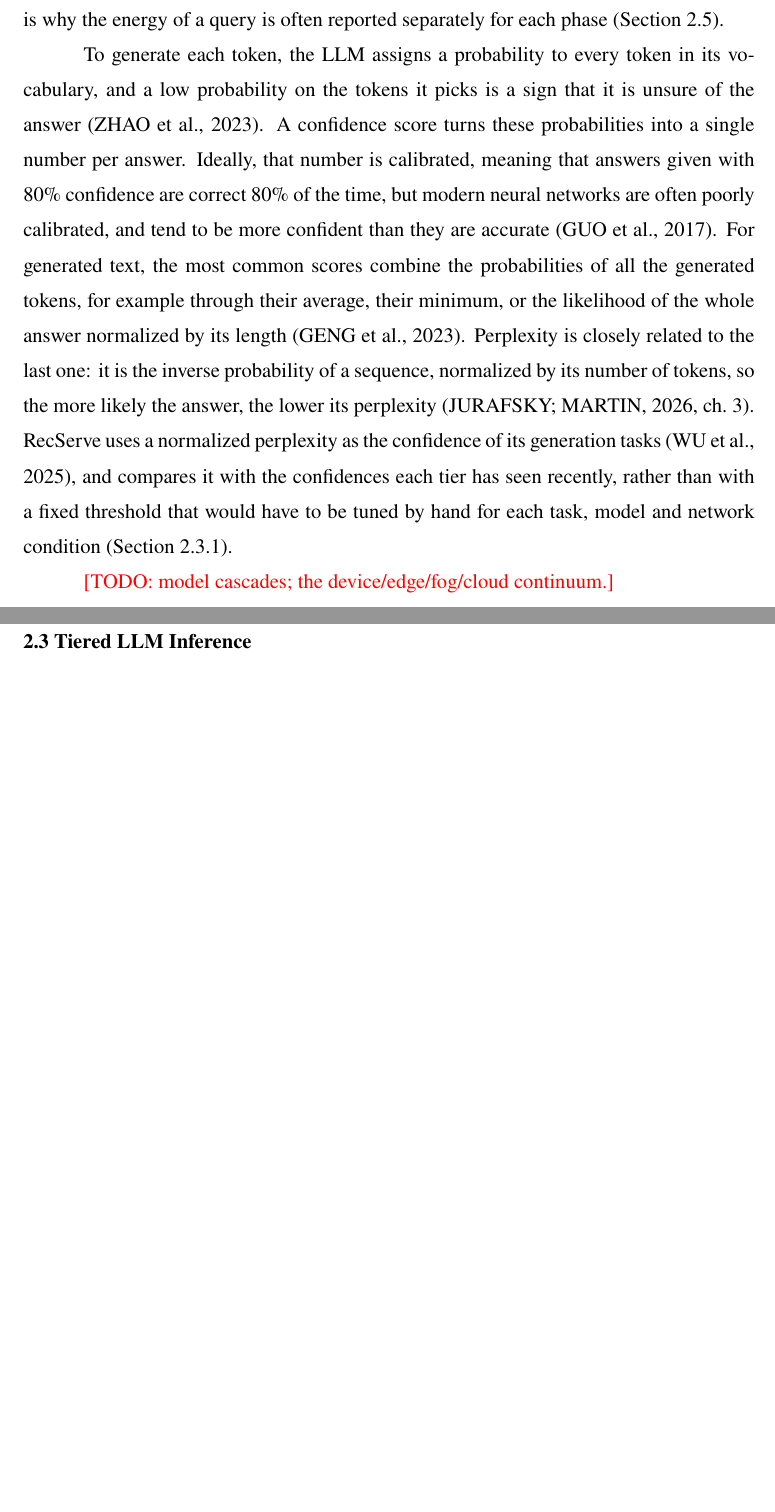
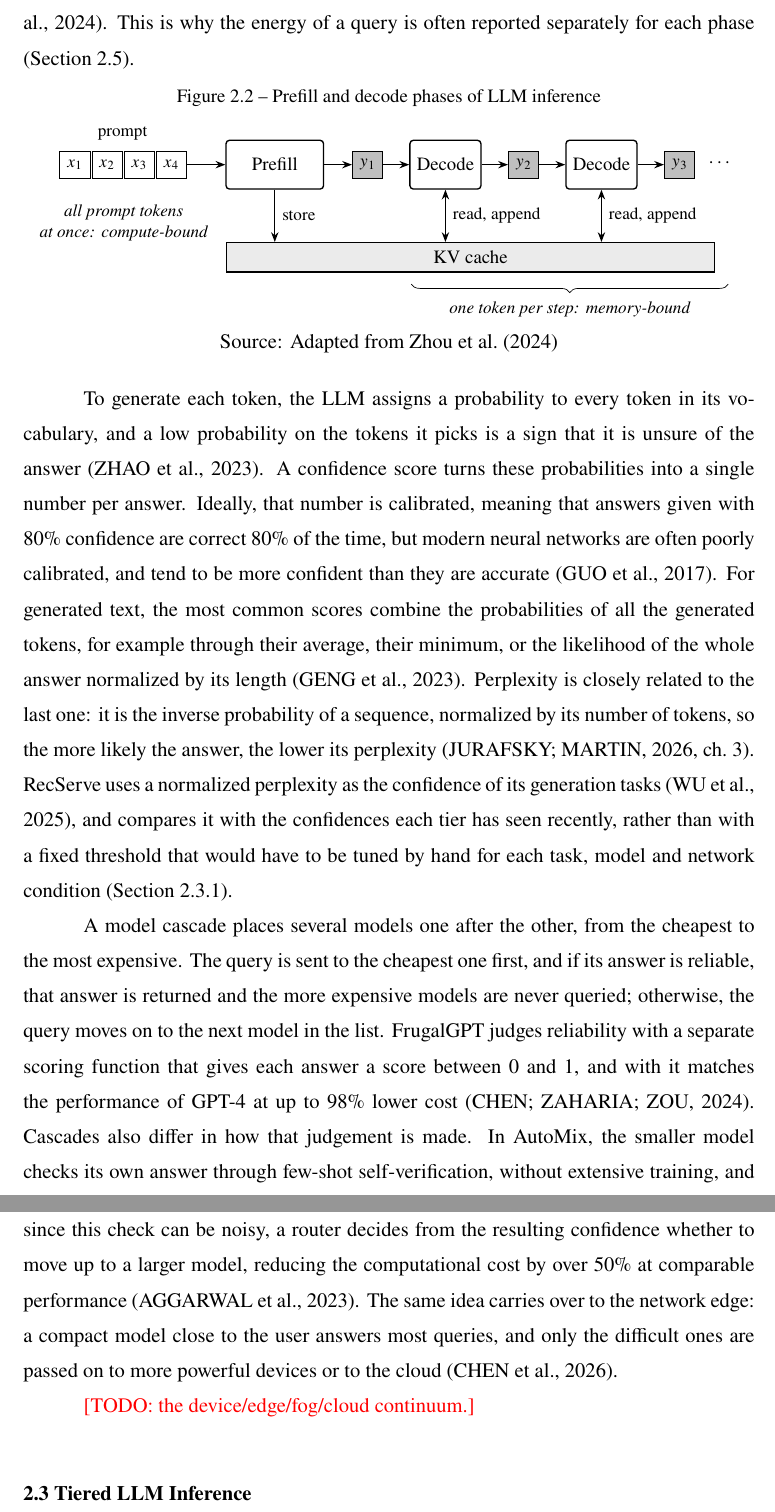
Before and after one commit to diegohommer/tcc-offloading-ai-edge, a LaTeX thesis (thesis/latex/tcc.tex, which reads thesis/latex/figures/prefill_decode.tex): two parts of pages 13 and 14 of 20 before the commit and two parts of pages 14 and 15 of 21 after it, joined at a grey line, cut so that both start at the same text, the shorter picture padded with empty space. Compiled offline with pdfLaTeX.

Commit message:
docs(thesis): add the cascade paragraph and the first three figures
Section 2.2 gains the model-cascade paragraph: FrugalGPT's cheapest-first
order and scoring function, AutoMix's self-verification, and cascades at
the network edge. Each claim was checked against its page; FrugalGPT
orders models by cost, not size, and the wording follows that.

Three figures, each with its caption above and its source line below:
- 2.1, downstream broadcast and upstream TDMA in a PON, drawn in TikZ and
  adapted from a public-domain Wikimedia diagram (Roonie.02, 2013);
- 2.2, the prefill and decode phases, drawn in TikZ and adapted from Zhou
  et al. (2024), whose arXiv license does not allow reuse;
- 2.3, Pakpahan and Hwang's tiered continuum, reused as published under
  its CC BY 4.0 license.

Adds AutoMix and the Roonie.02 diagram to the bibliography, and TikZ to
the preamble.

Co-Authored-By: Claude Opus 5.5 <noreply@anthropic.com>

```diff
--- /dev/null
+++ b/thesis/latex/figures/prefill_decode.tex
@@ -0,0 +1,51 @@
+% The prefill and decode phases of LLM inference (Section 2.2).
+% Adapted from Zhou et al. (2024), Fig. 2; drawn by the author.
+\begin{tikzpicture}[
+    font=\small,
+    tok/.style={draw, minimum width=0.62cm, minimum height=0.55cm,
+                inner sep=0pt, font=\footnotesize},
+    gen/.style={tok, fill=black!25},
+    stage/.style={draw, thick, rounded corners=2pt, minimum height=1.0cm,
+                  align=center, fill=white},
+    cache/.style={draw, thick, fill=black!8, minimum height=0.6cm},
+    flow/.style={-{Stealth[length=2mm]}, thick},
+    note/.style={font=\footnotesize\itshape, align=center}
+  ]
+
+  % prompt tokens, processed together
+  \foreach \k in {1,...,4} { \node[tok] (x\k) at (\k*0.66-0.66,0) {$x_{\k}$}; }
+  \node[font=\footnotesize, above=2pt of x2.north east] {prompt};
+
+  \node[stage, minimum width=2.0cm] (pre) at (4.1,0) {Prefill};
+  \draw[flow] (x4.east) -- (pre.west);
+  \node[gen] (y1) at (6.0,0) {$y_{1}$};
+  \draw[flow] (pre.east) -- (y1.west);
+
+  % decode steps, one token each
+  \node[stage, minimum width=1.4cm] (d1) at (7.6,0) {Decode};
+  \node[gen] (y2) at (9.2,0) {$y_{2}$};
+  \node[stage, minimum width=1.4cm] (d2) at (10.8,0) {Decode};
+  \node[gen] (y3) at (12.4,0) {$y_{3}$};
+  \node at (13.25,0) {$\cdots$};
+  \draw[flow] (y1.east) -- (d1.west);
+  \draw[flow] (d1.east) -- (y2.west);
+  \draw[flow] (y2.east) -- (d2.west);
+  \draw[flow] (d2.east) -- (y3.west);
+
+  % the KV cache under both phases
+  \node[cache, minimum width=10.0cm, anchor=west] (kv) at (3.1,-1.9) {KV cache};
+  \draw[flow] (pre.south) -- (pre.south |- kv.north)
+    node[midway, right, font=\footnotesize] {store};
+  \draw[{Stealth[length=2mm]}-{Stealth[length=2mm]}, thick]
+    (d1.south) -- (d1.south |- kv.north)
+    node[midway, right, font=\footnotesize] {read, append};
+  \draw[{Stealth[length=2mm]}-{Stealth[length=2mm]}, thick]
+    (d2.south) -- (d2.south |- kv.north)
+    node[midway, right, font=\footnotesize] {read, append};
+
+  % what bounds each phase
+  \node[note] at (1.0,-1.2) {all prompt tokens\\at once: compute-bound};
+  \draw[decorate, decoration={brace, amplitude=5pt, mirror}]
+    (6.9,-2.45) -- (13.4,-2.45)
+    node[midway, below=6pt, note] {one token per step: memory-bound};
+\end{tikzpicture}
--- a/thesis/latex/tcc.tex
+++ b/thesis/latex/tcc.tex
@@ -22,6 +22,8 @@
 \usepackage{graphicx}
 \usepackage{amsmath}
 \usepackage{xcolor}
+\usepackage{tikz}
+\usetikzlibrary{positioning,arrows.meta,decorations.pathreplacing,calc}
 % Marks unfinished text in red; remove every \todo before submission.
 \newcommand{\todo}[1]{\textcolor{red}{[TODO: #1]}}
 
@@ -247,3 +261,11 @@ is often reported separately for each phase (Section~\ref{sec:metrics}).
+\begin{figure}[htb]
+  \centering
+  \caption{Prefill and decode phases of LLM inference}
+  \label{fig:prefill-decode}
+  \vspace{6pt}
+  \input{figures/prefill_decode}
+  \legend{Source: Adapted from \citeonline{zhou2024survey}}
+\end{figure}
 
 To generate each token, the LLM assigns a probability to every token in its vocabulary,
 and a low probability on the tokens it picks is a sign that it is unsure of the
@@ -262,7 +284,21 @@ tasks~\cite{wu2025recserve}, and compares it with the confidences each tier has
 recently, rather than with a fixed threshold that would have to be tuned by hand for each
 task, model and network condition (Section~\ref{sec:recserve}).
 
-\todo{model cascades; the device/edge/fog/cloud continuum.}
+A model cascade places several models one after the other, from the cheapest to the most
+expensive. The query is sent to the cheapest one first, and if its answer is reliable,
+that answer is returned and the more expensive models are never queried; otherwise, the query moves on to the next model
+in the list. FrugalGPT judges reliability with a separate scoring function that gives
+each answer a score between 0 and 1, and with it matches the performance of GPT-4 at up
+to 98\% lower cost~\cite{chen2024frugalgpt}. Cascades also differ in how that
+judgement is made. In AutoMix, the smaller model checks its own answer through few-shot
+self-verification, without extensive training, and since this check can be noisy, a
+router decides from the resulting confidence whether to move up to a larger model,
+reducing the computational cost by over 50\% at comparable
+performance~\cite{aggarwal2023automix}. The same idea carries over to the network edge:
+a compact model close to the user answers most queries, and only the difficult ones are
+passed on to more powerful devices or to the cloud~\cite{chen2026network}.
+
+\todo{the device/edge/fog/cloud continuum.}
 
 \section{Tiered LLM Inference}
 \label{sec:tiered}
```
Also changed, not shown: thesis/latex/figures/pon_broadcast_tdma.tex (added, +68 -0 lines), thesis/latex/tcc.bib (+20 -0 lines), thesis/latex/figures/pakpahan2026_fig1_tiered_continuum.jpg (added), thesis/latex/tcc.tex (30 more changed lines).
